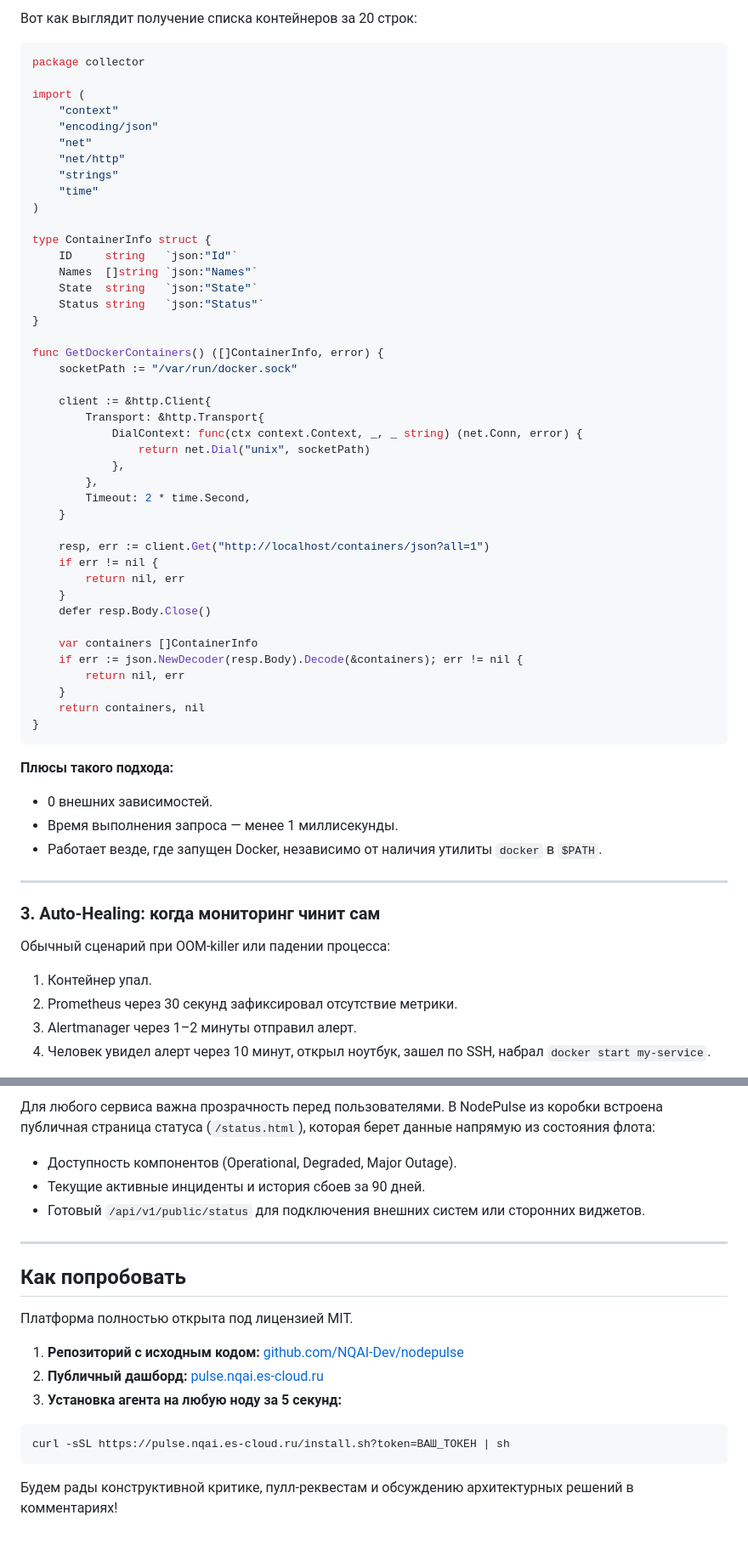
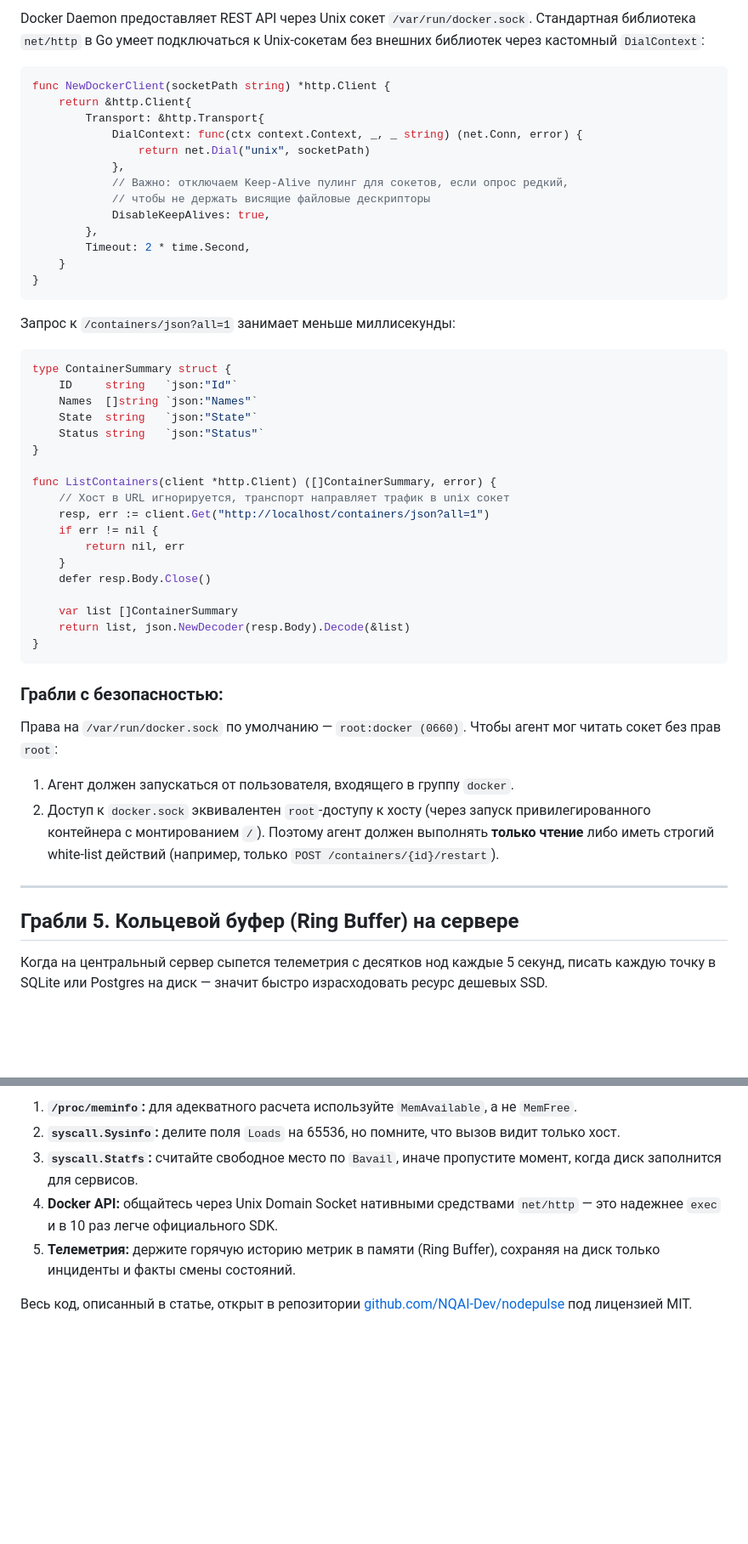
Before and after one commit to NQAI-Dev/nodepulse, a Markdown page: ARTICLE_HABR.md, 2 parts joined by grey strips. Shown at 85% size. Drawn GitHub-style; blank space fills up the shorter version.

````diff
--- a/ARTICLE_HABR.md
+++ b/ARTICLE_HABR.md
@@ -124,63 +109,53 @@ if err := syscall.Statfs("/", &fs); err == nil {
 
-Вот как выглядит получение списка контейнеров за 20 строк:
+Docker Daemon предоставляет REST API через Unix сокет `/var/run/docker.sock`. Стандартная библиотека `net/http` в Go умеет подключаться к Unix-сокетам без внешних библиотек через кастомный `DialContext`:
 
 ```go
-package collector
+func NewDockerClient(socketPath string) *http.Client {
+	return &http.Client{
+		Transport: &http.Transport{
+			DialContext: func(ctx context.Context, _, _ string) (net.Conn, error) {
+				return net.Dial("unix", socketPath)
+			},
+			// Важно: отключаем Keep-Alive пулинг для сокетов, если опрос редкий,
+			// чтобы не держать висящие файловые дескрипторы
+			DisableKeepAlives: true,
+		},
+		Timeout: 2 * time.Second,
+	}
+}
+```
 
-import (
-	"context"
-	"encoding/json"
-	"net"
-	"net/http"
-	"strings"
-	"time"
-)
+Запрос к `/containers/json?all=1` занимает меньше миллисекунды:
 
-type ContainerInfo struct {
+```go
+type ContainerSummary struct {
 	ID     string   `json:"Id"`
 	Names  []string `json:"Names"`
 	State  string   `json:"State"`
 	Status string   `json:"Status"`
 }
 
-func GetDockerContainers() ([]ContainerInfo, error) {
-	socketPath := "/var/run/docker.sock"
-
-	client := &http.Client{
-		Transport: &http.Transport{
-			DialContext: func(ctx context.Context, _, _ string) (net.Conn, error) {
-				return net.Dial("unix", socketPath)
-			},
-		},
-		Timeout: 2 * time.Second,
-	}
-
+func ListContainers(client *http.Client) ([]ContainerSummary, error) {
+	// Хост в URL игнорируется, транспорт направляет трафик в unix сокет
 	resp, err := client.Get("http://localhost/containers/json?all=1")
 	if err != nil {
 		return nil, err
 	}
 	defer resp.Body.Close()
 
-	var containers []ContainerInfo
-	if err := json.NewDecoder(resp.Body).Decode(&containers); err != nil {
-		return nil, err
-	}
-	return containers, nil
+	var list []ContainerSummary
+	return list, json.NewDecoder(resp.Body).Decode(&list)
 }
 ```
 
-**Плюсы такого подхода:**
-- 0 внешних зависимостей.
-- Время выполнения запроса — менее 1 миллисекунды.
-- Работает везде, где запущен Docker, независимо от наличия утилиты `docker` в `$PATH`.
+### Грабли с безопасностью:
+Права на `/var/run/docker.sock` по умолчанию — `root:docker (0660)`. Чтобы агент мог читать сокет без прав `root`:
+1. Агент должен запускаться от пользователя, входящего в группу `docker`.
+2. Доступ к `docker.sock` эквивалентен `root`-доступу к хосту (через запуск привилегированного контейнера с монтированием `/`). Поэтому агент должен выполнять **только чтение** либо иметь строгий white-list действий (например, только `POST /containers/{id}/restart`).
 
 ---
 
-### 3. Auto-Healing: когда мониторинг чинит сам
+## Грабли 5. Кольцевой буфер (Ring Buffer) на сервере
 
-Обычный сценарий при OOM-killer или падении процесса:
-1. Контейнер упал.
-2. Prometheus через 30 секунд зафиксировал отсутствие метрики.
-3. Alertmanager через 1–2 минуты отправил алерт.
-4. Человек увидел алерт через 10 минут, открыл ноутбук, зашел по SSH, набрал `docker start my-service`.
+Когда на центральный сервер сыпется телеметрия с десятков нод каждые 5 секунд, писать каждую точку в SQLite или Postgres на диск — значит быстро израсходовать ресурс дешевых SSD.
 
@@ -266,20 +227,8 @@ func (r *RingBuffer) Push(p DataPoint) {
 
-Для любого сервиса важна прозрачность перед пользователями. В NodePulse из коробки встроена публичная страница статуса (`/status.html`), которая берет данные напрямую из состояния флота:
-- Доступность компонентов (Operational, Degraded, Major Outage).
-- Текущие активные инциденты и история сбоев за 90 дней.
-- Готовый `/api/v1/public/status` для подключения внешних систем или сторонних виджетов.
+1. **`/proc/meminfo`:** для адекватного расчета используйте `MemAvailable`, а не `MemFree`.
+2. **`syscall.Sysinfo`:** делите поля `Loads` на 65536, но помните, что вызов видит только хост.
+3. **`syscall.Statfs`:** считайте свободное место по `Bavail`, иначе пропустите момент, когда диск заполнится для сервисов.
+4. **Docker API:** общайтесь через Unix Domain Socket нативными средствами `net/http` — это надежнее `exec` и в 10 раз легче официального SDK.
+5. **Телеметрия:** держите горячую историю метрик в памяти (Ring Buffer), сохраняя на диск только инциденты и факты смены состояний.
 
----
-
-## Как попробовать
-
-Платформа полностью открыта под лицензией MIT.
-
-1. **Репозиторий с исходным кодом:** [github.com/NQAI-Dev/nodepulse](https://github.com/NQAI-Dev/nodepulse)
-2. **Публичный дашборд:** [pulse.nqai.es-cloud.ru](https://pulse.nqai.es-cloud.ru)
-3. **Установка агента на любую ноду за 5 секунд:**
-```bash
-curl -sSL https://pulse.nqai.es-cloud.ru/install.sh?token=ВАШ_ТОКЕН | sh
-```
-
-Будем рады конструктивной критике, пулл-реквестам и обсуждению архитектурных решений в комментариях!
+Весь код, описанный в статье, открыт в репозитории [github.com/NQAI-Dev/nodepulse](https://github.com/NQAI-Dev/nodepulse) под лицензией MIT.
````
Also changed, not shown: other parts of ARTICLE_HABR.md (+101 -130 lines).
